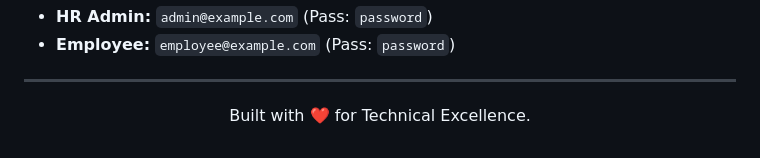
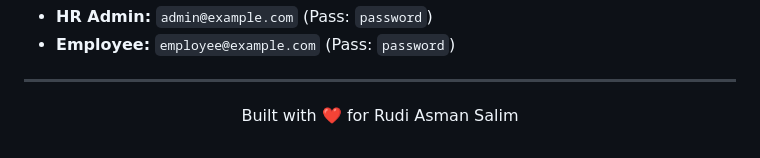
Before and after one commit to AsmanRudi/cuti_karyawan, a Markdown page: README.md, the part around the change. Drawn GitHub-style.

```diff
--- a/README.md
+++ b/README.md
@@ -100,5 +100,5 @@ Base URL: `http://localhost:8000/api`
 ---
 
 <div align="center">
-  <p>Built with ❤️ for Technical Excellence.</p>
+  <p>Built with ❤️ for Rudi Asman Salim</p>
 </div>
```
